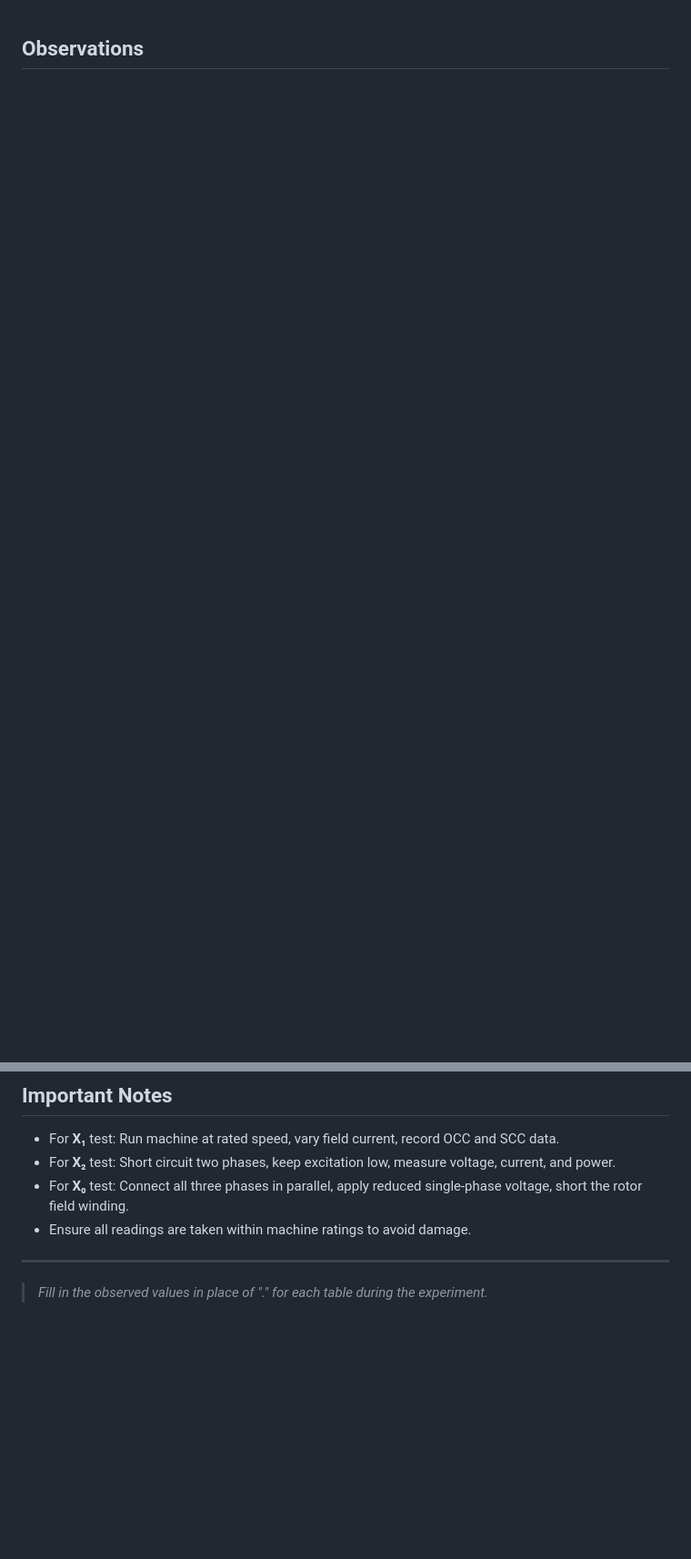
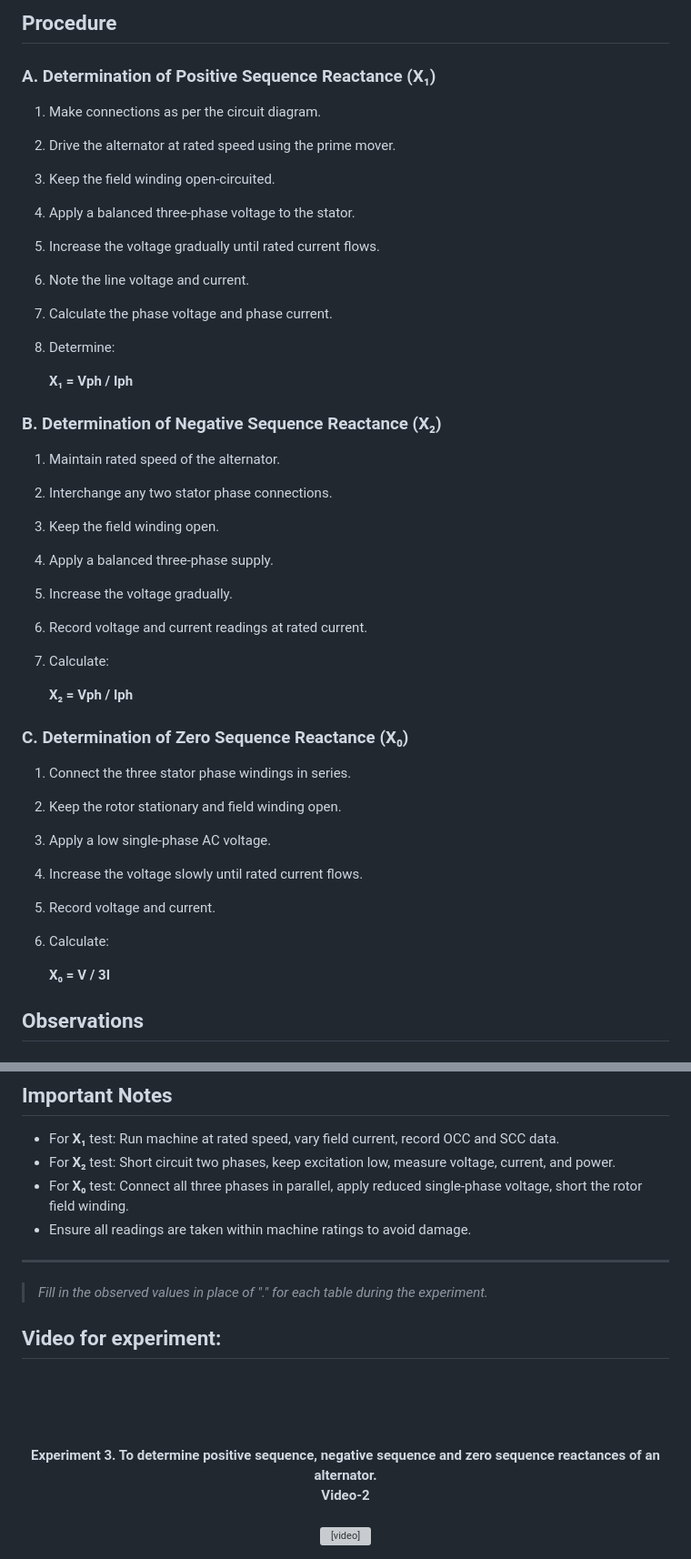
Before and after one commit to virtual-labs/exp-negative-zero-sequence-dei, a Markdown page: experiment/procedure.md, 2 parts joined by grey strips. Shown at 91% size. Drawn GitHub-style; blank space fills up the shorter version; grey boxes are pictures that could not be loaded.

```diff
--- a/experiment/procedure.md
+++ b/experiment/procedure.md
@@ -1,2 +1,39 @@
+## Procedure
+
+### A. Determination of Positive Sequence Reactance (X₁)
+
+1. Make connections as per the circuit diagram.
+2. Drive the alternator at rated speed using the prime mover.
+3. Keep the field winding open-circuited.
+4. Apply a balanced three-phase voltage to the stator.
+5. Increase the voltage gradually until rated current flows.
+6. Note the line voltage and current.
+7. Calculate the phase voltage and phase current.
+8. Determine:
+
+   **X₁ = Vph / Iph**
+
+### B. Determination of Negative Sequence Reactance (X₂)
+
+1. Maintain rated speed of the alternator.
+2. Interchange any two stator phase connections.
+3. Keep the field winding open.
+4. Apply a balanced three-phase supply.
+5. Increase the voltage gradually.
+6. Record voltage and current readings at rated current.
+7. Calculate:
+
+   **X₂ = Vph / Iph**
+
+### C. Determination of Zero Sequence Reactance (X₀)
+
+1. Connect the three stator phase windings in series.
+2. Keep the rotor stationary and field winding open.
+3. Apply a low single-phase AC voltage.
+4. Increase the voltage slowly until rated current flows.
+5. Record voltage and current.
+6. Calculate:
+
+   **X₀ = V / 3I**
 ## Observations
 
@@ -75,3 +112,16 @@
 ---
 
 > *Fill in the observed values in place of "." for each table during the experiment.*
+
+## Video for experiment:
+
+<br/><br/><br/>
+
+<div align="center">
+  <b style="font-size:18px">Experiment 3. To determine positive sequence, negative sequence and zero sequence reactances of an alternator.<br/>Video-2</b><br/><br/>
+
+  <video width="480" height="360" controls>
+    <source src="videos/Exp3.mp4" type="video/mp4">
+    Your browser does not support the video tag.
+  </video>
+</div>
```
Also changed, not shown: other parts of experiment/procedure.md (+2 -2 lines).
